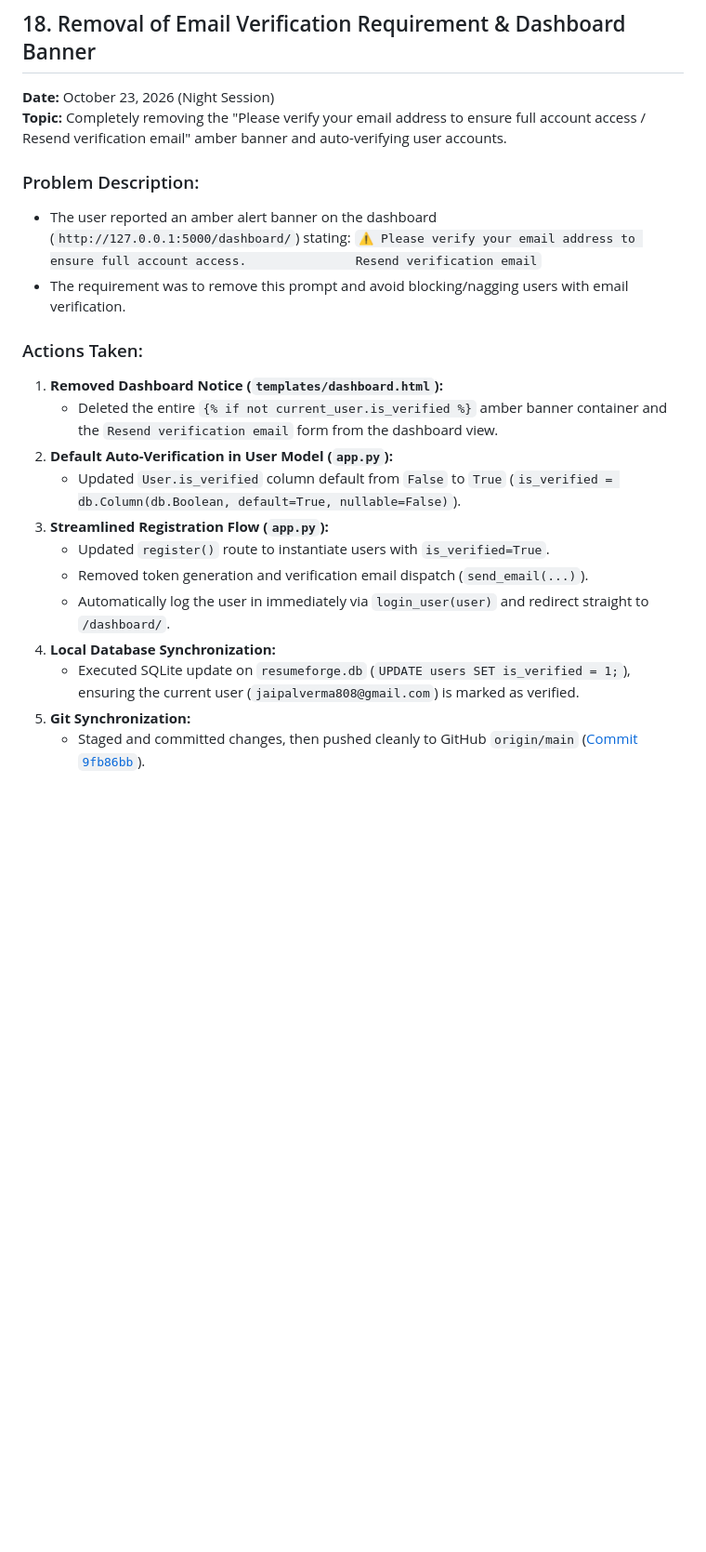
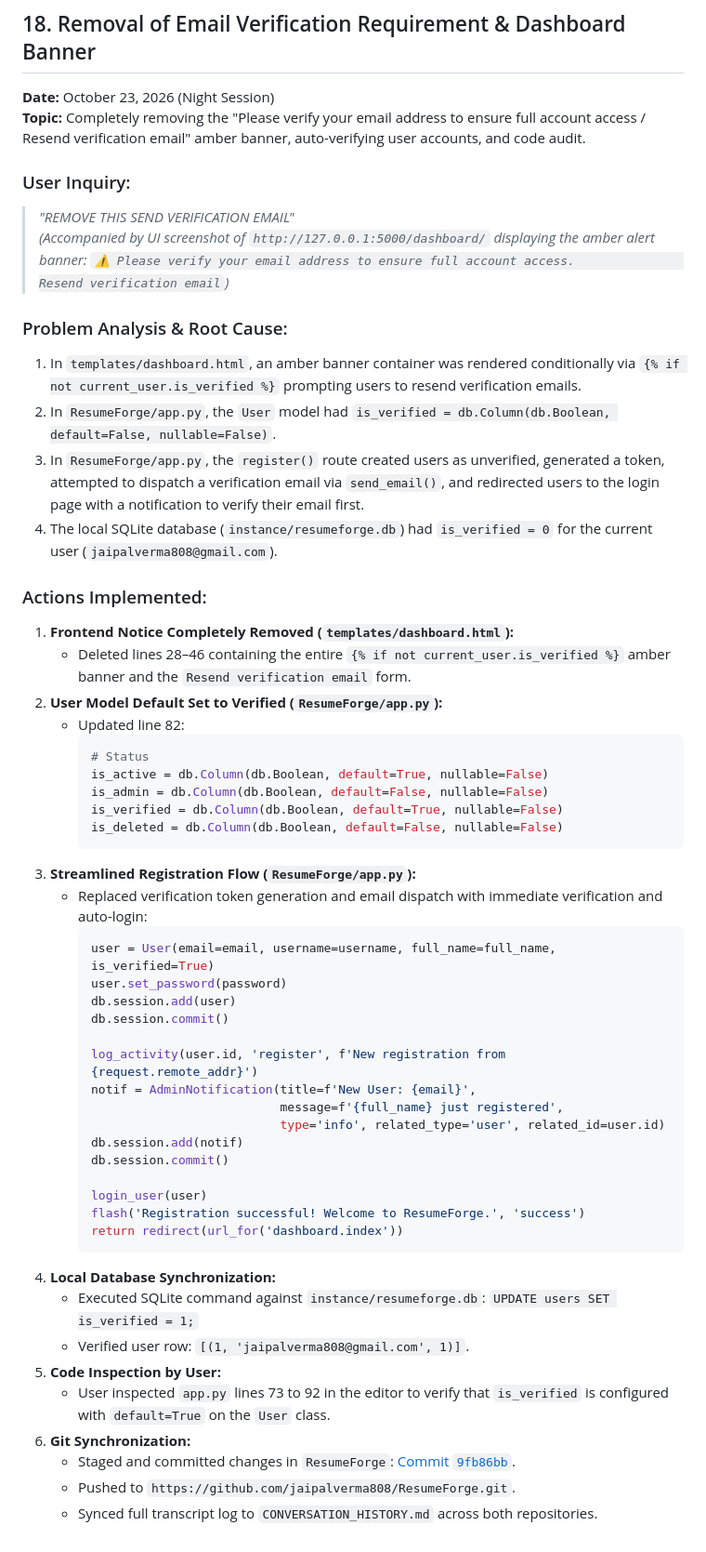
Before and after one commit to jaipalverma808/smartmineguard, a Markdown page: CONVERSATION_HISTORY.md, the part around the change. Shown at 93% size. Rendered like a GitHub page; blank space fills up the shorter version.

Commit message:
Update CONVERSATION_HISTORY.md Section 18 details

````diff
--- a/CONVERSATION_HISTORY.md
+++ b/CONVERSATION_HISTORY.md
@@ -352,23 +352,56 @@ A Municipal Officer does **not** log into the Mining Department's website (avoid
 ## 18. Removal of Email Verification Requirement & Dashboard Banner
 
 **Date:** October 23, 2026 (Night Session)
-**Topic:** Completely removing the "Please verify your email address to ensure full account access / Resend verification email" amber banner and auto-verifying user accounts.
+**Topic:** Completely removing the "Please verify your email address to ensure full account access / Resend verification email" amber banner, auto-verifying user accounts, and code audit.
 
-### Problem Description:
-* The user reported an amber alert banner on the dashboard (`http://127.0.0.1:5000/dashboard/`) stating:
-  `⚠️ Please verify your email address to ensure full account access.               Resend verification email`
-* The requirement was to remove this prompt and avoid blocking/nagging users with email verification.
+### User Inquiry:
+> *"REMOVE THIS SEND VERIFICATION EMAIL"*
+*(Accompanied by UI screenshot of `http://127.0.0.1:5000/dashboard/` displaying the amber alert banner: `⚠️ Please verify your email address to ensure full account access.               Resend verification email`)*
 
-### Actions Taken:
-1. **Removed Dashboard Notice (`templates/dashboard.html`):**
-   * Deleted the entire `{% if not current_user.is_verified %}` amber banner container and the `Resend verification email` form from the dashboard view.
-2. **Default Auto-Verification in User Model (`app.py`):**
-   * Updated `User.is_verified` column default from `False` to `True` (`is_verified = db.Column(db.Boolean, default=True, nullable=False)`).
-3. **Streamlined Registration Flow (`app.py`):**
-   * Updated `register()` route to instantiate users with `is_verified=True`.
-   * Removed token generation and verification email dispatch (`send_email(...)`).
-   * Automatically log the user in immediately via `login_user(user)` and redirect straight to `/dashboard/`.
+### Problem Analysis & Root Cause:
+1. In `templates/dashboard.html`, an amber banner container was rendered conditionally via `{% if not current_user.is_verified %}` prompting users to resend verification emails.
+2. In `ResumeForge/app.py`, the `User` model had `is_verified = db.Column(db.Boolean, default=False, nullable=False)`.
+3. In `ResumeForge/app.py`, the `register()` route created users as unverified, generated a token, attempted to dispatch a verification email via `send_email()`, and redirected users to the login page with a notification to verify their email first.
+4. The local SQLite database (`instance/resumeforge.db`) had `is_verified = 0` for the current user (`jaipalverma808@gmail.com`).
+
+### Actions Implemented:
+1. **Frontend Notice Completely Removed (`templates/dashboard.html`):**
+   * Deleted lines 28–46 containing the entire `{% if not current_user.is_verified %}` amber banner and the `Resend verification email` form.
+2. **User Model Default Set to Verified (`ResumeForge/app.py`):**
+   * Updated line 82:
+     ```python
+     # Status
+     is_active = db.Column(db.Boolean, default=True, nullable=False)
+     is_admin = db.Column(db.Boolean, default=False, nullable=False)
+     is_verified = db.Column(db.Boolean, default=True, nullable=False)
+     is_deleted = db.Column(db.Boolean, default=False, nullable=False)
+     ```
+3. **Streamlined Registration Flow (`ResumeForge/app.py`):**
+   * Replaced verification token generation and email dispatch with immediate verification and auto-login:
+     ```python
+     user = User(email=email, username=username, full_name=full_name, is_verified=True)
+     user.set_password(password)
+     db.session.add(user)
+     db.session.commit()
+
+     log_activity(user.id, 'register', f'New registration from {request.remote_addr}')
+     notif = AdminNotification(title=f'New User: {email}',
+                               message=f'{full_name} just registered',
+                               type='info', related_type='user', related_id=user.id)
+     db.session.add(notif)
+     db.session.commit()
+
+     login_user(user)
+     flash('Registration successful! Welcome to ResumeForge.', 'success')
+     return redirect(url_for('dashboard.index'))
+     ```
 4. **Local Database Synchronization:**
-   * Executed SQLite update on `resumeforge.db` (`UPDATE users SET is_verified = 1;`), ensuring the current user (`jaipalverma808@gmail.com`) is marked as verified.
-5. **Git Synchronization:**
-   * Staged and committed changes, then pushed cleanly to GitHub `origin/main` ([Commit `9fb86bb`](https://github.com/jaipalverma808/ResumeForge/commit/9fb86bb)).
+   * Executed SQLite command against `instance/resumeforge.db`:
+     `UPDATE users SET is_verified = 1;`
+   * Verified user row: `[(1, 'jaipalverma808@gmail.com', 1)]`.
+5. **Code Inspection by User:**
+   * User inspected `app.py` lines 73 to 92 in the editor to verify that `is_verified` is configured with `default=True` on the `User` class.
+6. **Git Synchronization:**
+   * Staged and committed changes in `ResumeForge`: [Commit `9fb86bb`](https://github.com/jaipalverma808/ResumeForge/commit/9fb86bb).
+   * Pushed to `https://github.com/jaipalverma808/ResumeForge.git`.
+   * Synced full transcript log to `CONVERSATION_HISTORY.md` across both repositories.
````
